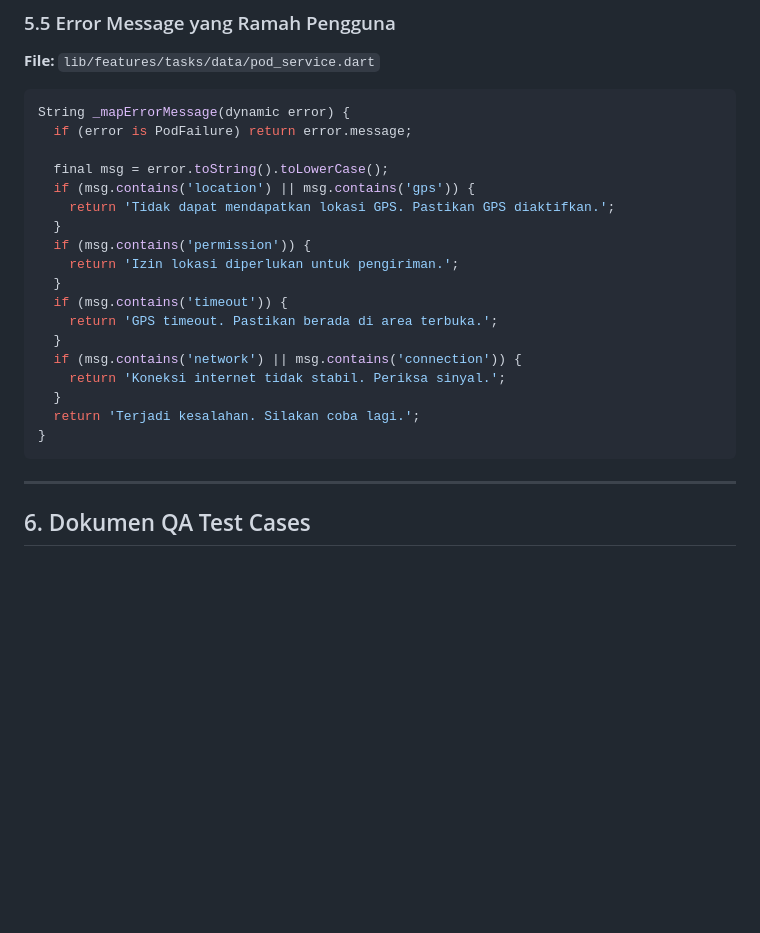
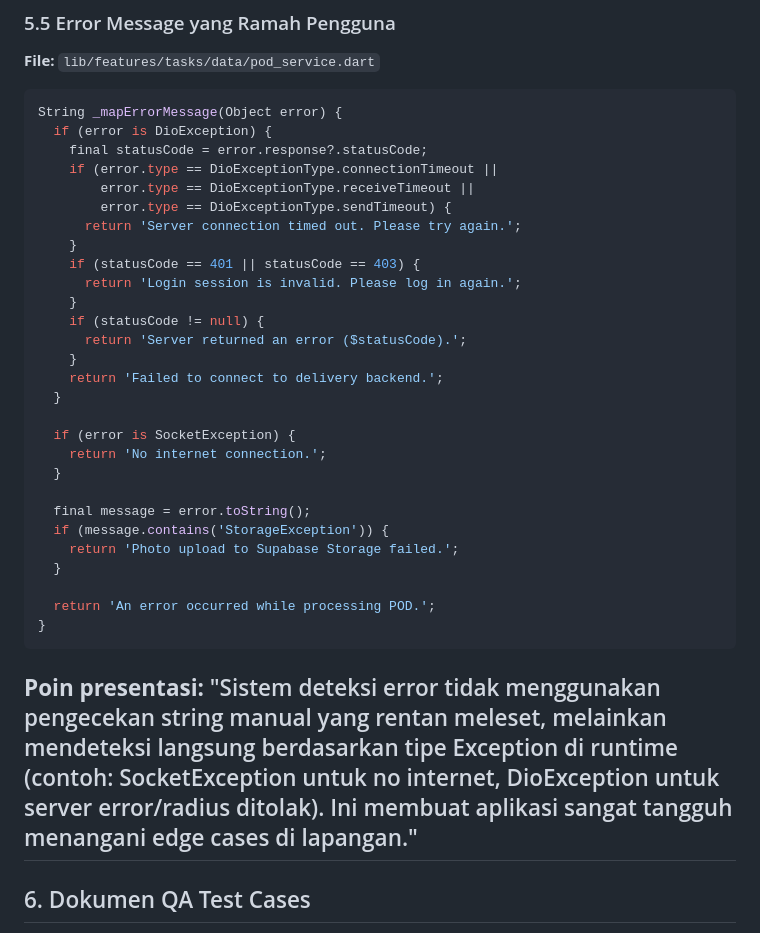
Before and after one commit to lauraneval/my_nekologistic_app, a Markdown page: docs/04_tsaqif_geolocation_qa.md, the part around the change. Drawn GitHub-style; blank space fills up the shorter version.

````diff
--- a/docs/04_tsaqif_geolocation_qa.md
+++ b/docs/04_tsaqif_geolocation_qa.md
@@ -237,26 +237,36 @@ Future<PodSubmissionResult> submitProofOfDelivery(
 **File:** `lib/features/tasks/data/pod_service.dart`
 
 ```dart
-String _mapErrorMessage(dynamic error) {
-  if (error is PodFailure) return error.message;
+String _mapErrorMessage(Object error) {
+  if (error is DioException) {
+    final statusCode = error.response?.statusCode;
+    if (error.type == DioExceptionType.connectionTimeout ||
+        error.type == DioExceptionType.receiveTimeout ||
+        error.type == DioExceptionType.sendTimeout) {
+      return 'Server connection timed out. Please try again.';
+    }
+    if (statusCode == 401 || statusCode == 403) {
+      return 'Login session is invalid. Please log in again.';
+    }
+    if (statusCode != null) {
+      return 'Server returned an error ($statusCode).';
+    }
+    return 'Failed to connect to delivery backend.';
+  }
 
-  final msg = error.toString().toLowerCase();
-  if (msg.contains('location') || msg.contains('gps')) {
-    return 'Tidak dapat mendapatkan lokasi GPS. Pastikan GPS diaktifkan.';
+  if (error is SocketException) {
+    return 'No internet connection.';
   }
-  if (msg.contains('permission')) {
-    return 'Izin lokasi diperlukan untuk pengiriman.';
+
+  final message = error.toString();
+  if (message.contains('StorageException')) {
+    return 'Photo upload to Supabase Storage failed.';
   }
-  if (msg.contains('timeout')) {
-    return 'GPS timeout. Pastikan berada di area terbuka.';
-  }
-  if (msg.contains('network') || msg.contains('connection')) {
-    return 'Koneksi internet tidak stabil. Periksa sinyal.';
-  }
-  return 'Terjadi kesalahan. Silakan coba lagi.';
+
+  return 'An error occurred while processing POD.';
 }
 ```
-
+**Poin presentasi:** "Sistem deteksi error tidak menggunakan pengecekan string manual yang rentan meleset, melainkan mendeteksi langsung berdasarkan tipe Exception di runtime (contoh: SocketException untuk no internet, DioException untuk server error/radius ditolak). Ini membuat aplikasi sangat tangguh menangani edge cases di lapangan."
 ---
 
 ## 6. Dokumen QA Test Cases
````
